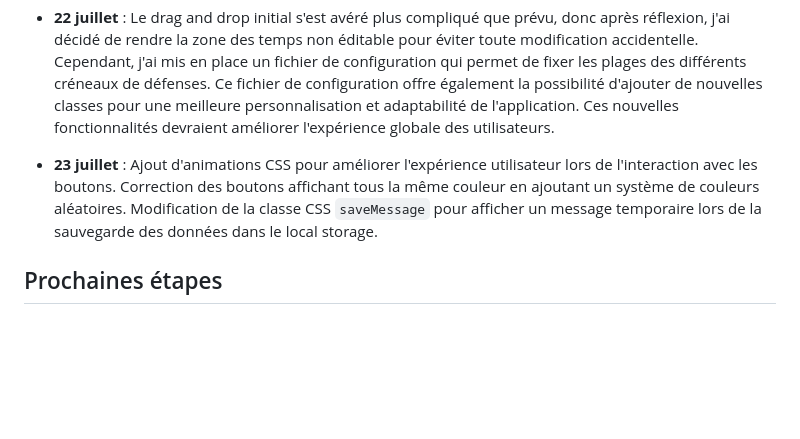
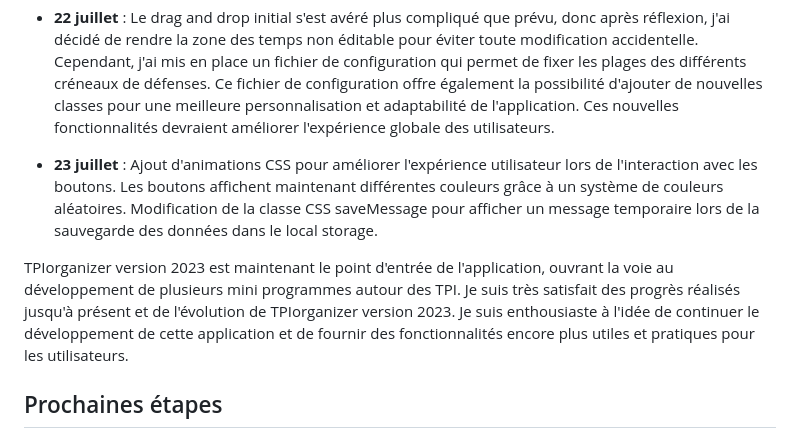
Before and after one commit to ETML-HCS/tpiorganizer2023, a Markdown page: README.md, the part around the change. Drawn GitHub-style; blank space fills up the shorter version.

Commit message:
[Correction ] Readme

```diff
--- a/README.md
+++ b/README.md
@@ -50,7 +50,9 @@ Ce projet est sous licence MIT. Pour plus d'informations, consultez le fichier L
 
 - **22 juillet** : Le drag and drop initial s'est avéré plus compliqué que prévu, donc après réflexion, j'ai décidé de rendre la zone des temps non éditable pour éviter toute modification accidentelle. Cependant, j'ai mis en place un fichier de configuration qui permet de fixer les plages des différents créneaux de défenses. Ce fichier de configuration offre également la possibilité d'ajouter de nouvelles classes pour une meilleure personnalisation et adaptabilité de l'application. Ces nouvelles fonctionnalités devraient améliorer l'expérience globale des utilisateurs.
 
-- **23 juillet** : Ajout d'animations CSS pour améliorer l'expérience utilisateur lors de l'interaction avec les boutons. Correction des boutons affichant tous la même couleur en ajoutant un système de couleurs aléatoires. Modification de la classe CSS `saveMessage` pour afficher un message temporaire lors de la sauvegarde des données dans le local storage.
+- **23 juillet** : Ajout d'animations CSS pour améliorer l'expérience utilisateur lors de l'interaction avec les boutons. Les boutons affichent maintenant différentes couleurs grâce à un système de couleurs aléatoires. Modification de la classe CSS saveMessage pour afficher un message temporaire lors de la sauvegarde des données dans le local storage.
+
+TPIorganizer version 2023 est maintenant le point d'entrée de l'application, ouvrant la voie au développement de plusieurs mini programmes autour des TPI. Je suis très satisfait des progrès réalisés jusqu'à présent et de l'évolution de TPIorganizer version 2023. Je suis enthousiaste à l'idée de continuer le développement de cette application et de fournir des fonctionnalités encore plus utiles et pratiques pour les utilisateurs.
 
 ## Prochaines étapes
 
```
